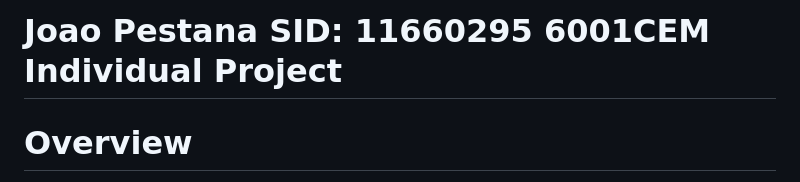
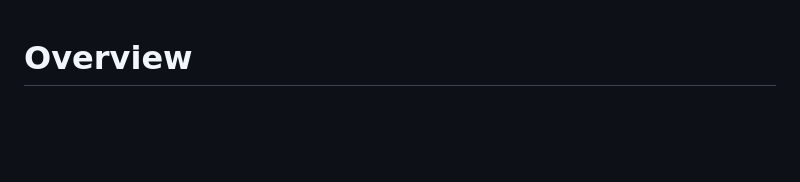
Before and after one commit to gui778899/Airbnb-Property-Investment, a Markdown page: README.md, the part around the change. Rendered like a GitHub page; blank space fills up the shorter version.

```diff
--- a/README.md
+++ b/README.md
@@ -1,4 +1,3 @@
-# Joao Pestana SID: 11660295 6001CEM Individual Project
 
 # Overview
 
```
